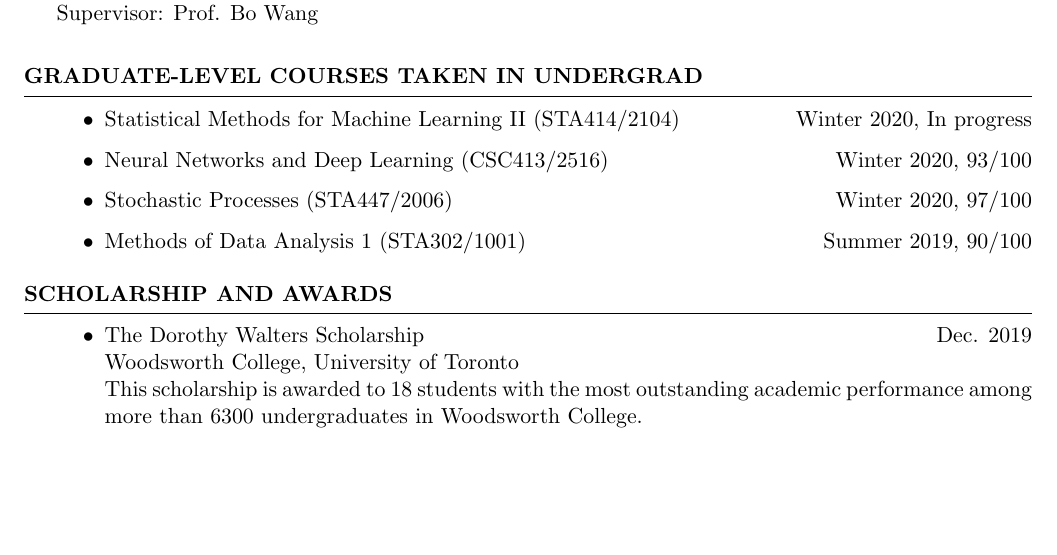
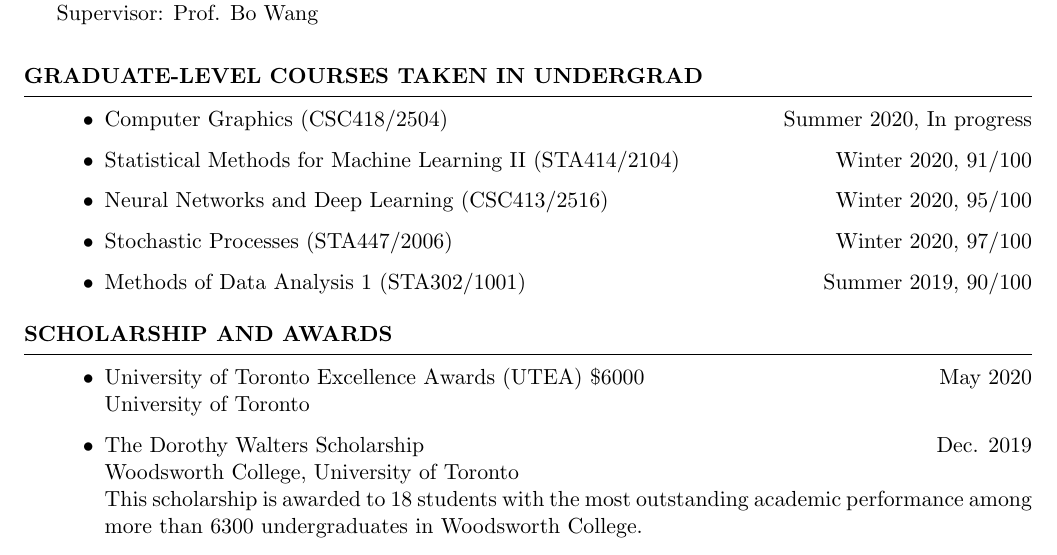
Before and after one commit to yuchenWYC/yuchenwyc.github.io, a LaTeX CV (_site/files/resume/cv.tex): part of page 1 of 2, cut so that both start at the same text, the shorter picture padded with empty space. Compiled offline with pdfLaTeX.

Commit message:
update resume for winter 2020

```diff
--- a/_site/files/resume/cv.tex
+++ b/_site/files/resume/cv.tex
@@ -77,8 +77,9 @@
 %\\ \itab{Transport Phenomena (ongoing)} \tab{} \tab{Introduction to Mechanics}
 % \\ \itab{Process Control (ongoing)} \tab{} \tab{Electrodynamics}
 \begin{itemize}
-	\item Statistical Methods for Machine Learning II (STA414/2104) \hfill{Winter 2020, In progress}
-	\item Neural Networks and Deep Learning (CSC413/2516) \hfill{Winter 2020, 93/100}
+	\item Computer Graphics (CSC418/2504) \hfill{Summer 2020, In progress}
+	\item Statistical Methods for Machine Learning II (STA414/2104) \hfill{Winter 2020, 91/100}
+	\item Neural Networks and Deep Learning (CSC413/2516) \hfill{Winter 2020, 95/100}
 	\item Stochastic Processes (STA447/2006) \hfill{Winter 2020, 97/100}
 	\item Methods of Data Analysis 1 (STA302/1001) \hfill{Summer 2019, 90/100}
 \end{itemize}
@@ -86,6 +87,8 @@
 
 \begin{rSection}{Scholarship and Awards}
 \begin{itemize}
+	\item University of Toronto Excellence Awards (UTEA) \$6000 \hfill{May 2020} \\
+	University of Toronto
 	\item The Dorothy Walters Scholarship \hfill{Dec. 2019}\\
 	Woodsworth College, University of Toronto\\
 	This scholarship is awarded to 18 students with the most outstanding academic performance among more than 6300 undergraduates in Woodsworth College.
```
Also changed, not shown: _site/files/resume/cv.pdf.
